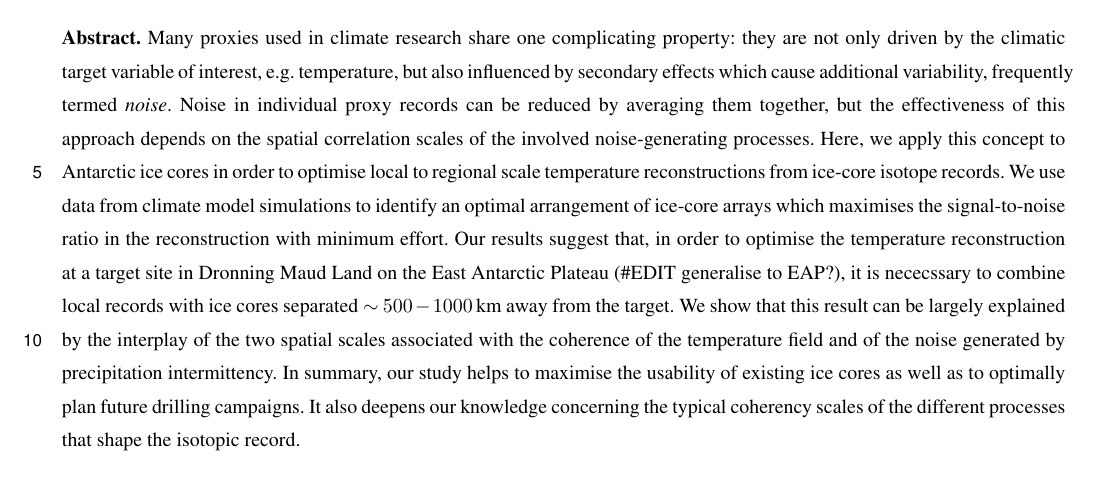
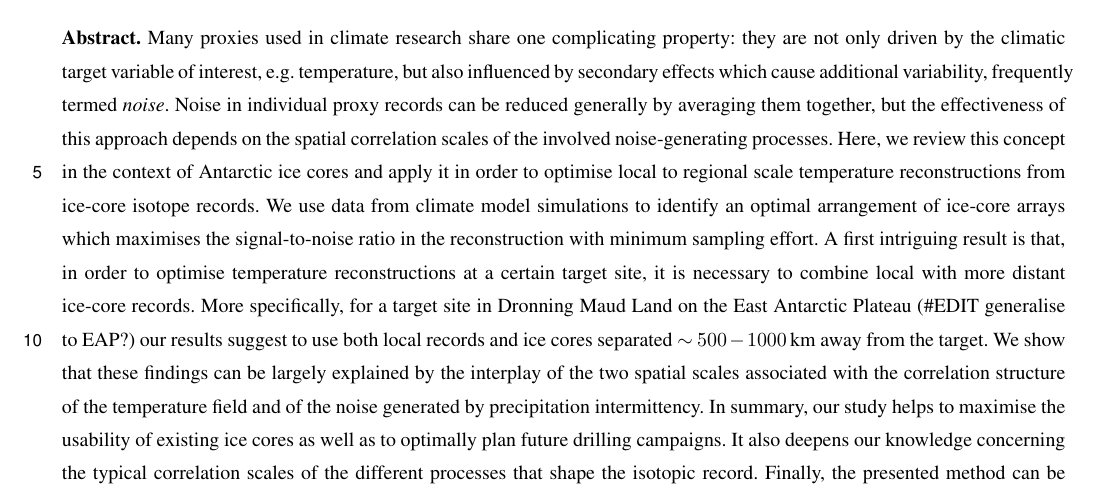
Before and after one commit to thomas-muench/ms-optimalcores, a LaTeX document (ms/muench_etal_optimalcores.tex): part of page 1 of 4, cut so that both start at the same text. Compiled offline with pdfLaTeX; a missing font is replaced by an installed copy or a similar font; a LaTeX package or settings file that is missing is left out.

Commit message:
little tweaks to the abstract.

```diff
--- a/ms/muench_etal_optimalcores.tex
+++ b/ms/muench_etal_optimalcores.tex
@@ -34,23 +34,27 @@ Meeresforschung, Bussestra{\ss}e 24, 27570 Bremerhaven, Germany}
 property: they are not only driven by the climatic target variable of interest,
 e.g. temperature, but also influenced by secondary effects which cause
 additional variability, frequently termed \emph{noise}. Noise in individual
-proxy records can be reduced by averaging them together, but the effectiveness
-of this approach depends on the spatial correlation scales of the involved
-noise-generating processes. Here, we apply this concept to Antarctic ice cores
-in order to optimise local to regional scale temperature reconstructions from
-ice-core isotope records. We use data from climate model simulations to identify
-an optimal arrangement of ice-core arrays which maximises the signal-to-noise
-ratio in the reconstruction with minimum effort. Our results suggest that, in
-order to optimise the temperature reconstruction at a target site in Dronning
-Maud Land on the East Antarctic Plateau (\#EDIT generalise to EAP?), it is
-nececssary to combine local records with ice cores separated $\sim500-1000$\,km
-away from the target. We show that this result can be largely explained by the
-interplay of the two spatial scales associated with the coherence of the
-temperature field and of the noise generated by precipitation intermittency. In
-summary, our study helps to maximise the usability of existing ice cores as well
-as to optimally plan future drilling campaigns. It also deepens our knowledge
-concerning the typical coherency scales of the different processes that shape
-the isotopic record.
+proxy records can be reduced generally by averaging them together, but the
+effectiveness of this approach depends on the spatial correlation scales of the
+involved noise-generating processes. Here, we review this concept in the context
+of Antarctic ice cores and apply it in order to optimise local to regional scale
+temperature reconstructions from ice-core isotope records. We use data from
+climate model simulations to identify an optimal arrangement of ice-core arrays
+which maximises the signal-to-noise ratio in the reconstruction with minimum
+sampling effort. A first intriguing result is that, in order to optimise
+temperature reconstructions at a certain target site, it is necessary to combine
+local with more distant ice-core records. More specifically, for a target site
+in Dronning Maud Land on the East Antarctic Plateau (\#EDIT generalise to EAP?)
+our results suggest to use both local records and ice cores separated
+$\sim500-1000$\,km away from the target. We show that these findings can be
+largely explained by the interplay of the two spatial scales associated with the
+correlation structure of the temperature field and of the noise generated by
+precipitation intermittency. In summary, our study helps to maximise the
+usability of existing ice cores as well as to optimally plan future drilling
+campaigns. It also deepens our knowledge concerning the typical correlation
+scales of the different processes that shape the isotopic record. Finally, the
+presented method can be direcly extended to other palaeoclimate reconstruction
+problems.
 \end{abstract}
 
 \introduction
```
